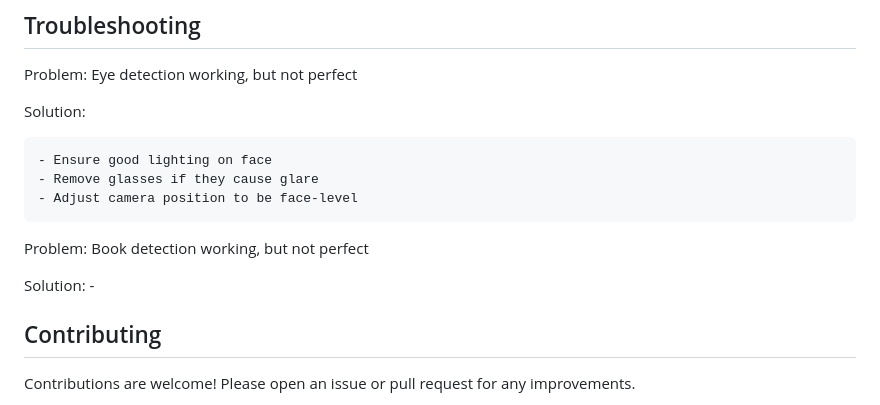
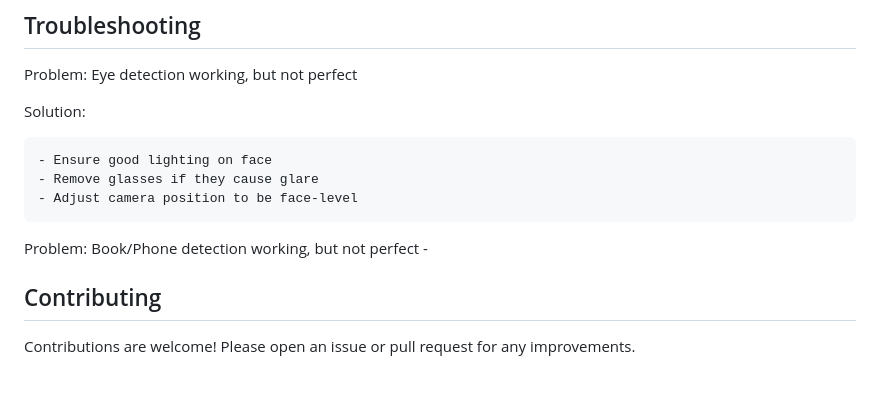
Before and after one commit to kaus-04/anti-cheat-proctoring-tool, a Markdown page: README.md, the part around the change. GitHub-like rendering; blank space fills up the shorter version.

Commit message:
some clarifications

```diff
--- a/README.md
+++ b/README.md
@@ -250,9 +250,7 @@ Solution:
     - Remove glasses if they cause glare
     - Adjust camera position to be face-level
 
-Problem: Book detection working, but not perfect
-
-Solution:
+Problem: Book/Phone detection working, but not perfect
     -
 
 ## Contributing
```
